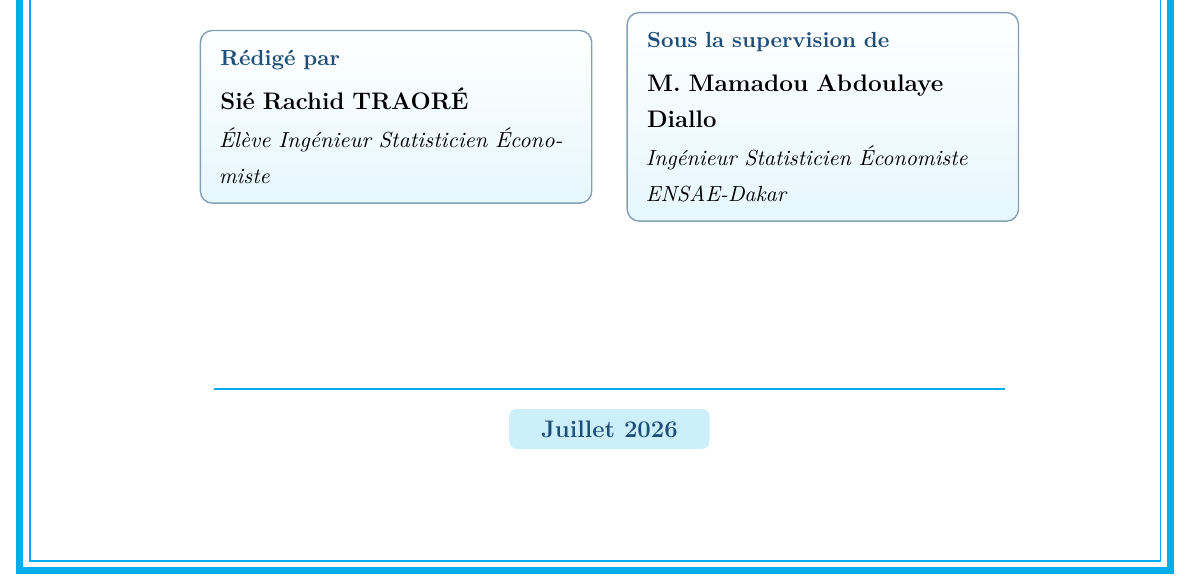
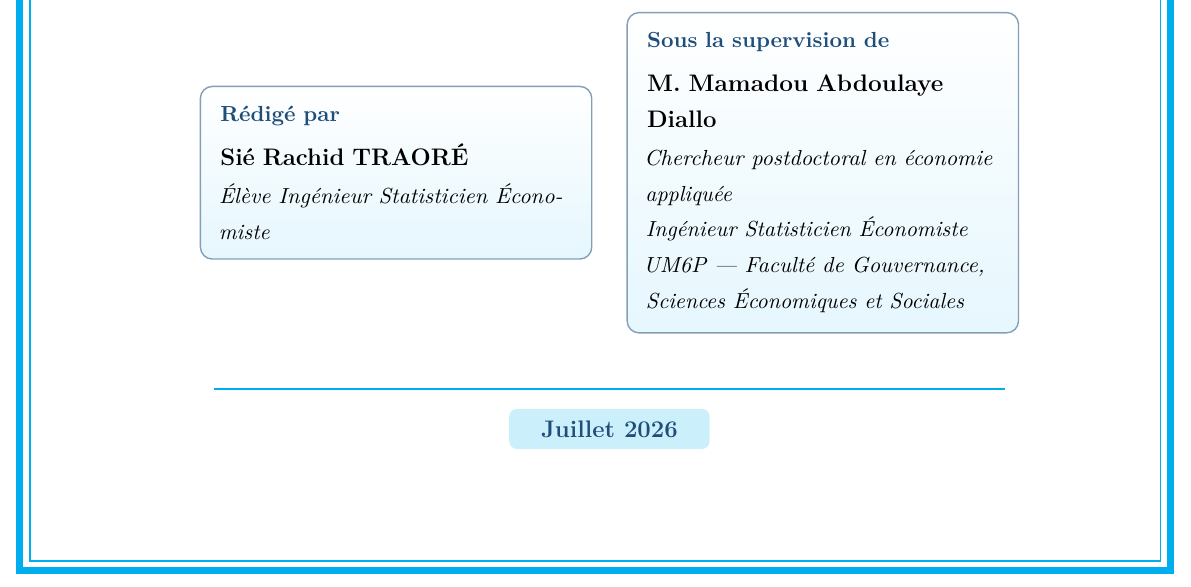
Before and after one commit to JODRAFF9/MEMOIRE, a LaTeX document (latex/main.tex, which reads latex/styles/pagedeGarde.tex): part of page 1 of 66, cut so that both start at the same text. Compiled offline with pdfLaTeX.

Commit message:
Mettre à jour le titre de l'encadreur sur la page de garde (#199)
* Mettre à jour le titre de l'encadreur sur la page de garde

Ajoute le titre actuel de M. Mamadou Abdoulaye Diallo : Post-doctoral
Fellow in Applied Economics, ISE, UM6P (Faculté de Gouvernance,
Sciences Économiques et Sociales).

Co-Authored-By: Claude <noreply@anthropic.com>

* Traduire le titre de l'encadreur en français sur la page de garde

Co-Authored-By: Claude <noreply@anthropic.com>

---------

Co-authored-by: Claude <noreply@anthropic.com>

```diff
--- a/latex/styles/pagedeGarde.tex
+++ b/latex/styles/pagedeGarde.tex
@@ -73,8 +73,9 @@
         right=0.6cm of aut] (enc) {
     {\color{ensaeblue}\bfseries\small Sous la supervision de}\\[4pt]
     {\bfseries M. Mamadou Abdoulaye \textsc{Diallo}}\\[1pt]
+    {\small\itshape Chercheur postdoctoral en économie appliquée}\\
     {\small\itshape Ingénieur Statisticien Économiste}\\
-    {\small\itshape ENSAE-Dakar}
+    {\small\itshape UM6P --- Faculté de Gouvernance, Sciences Économiques et Sociales}
   };
 \end{tikzpicture}
 
```
